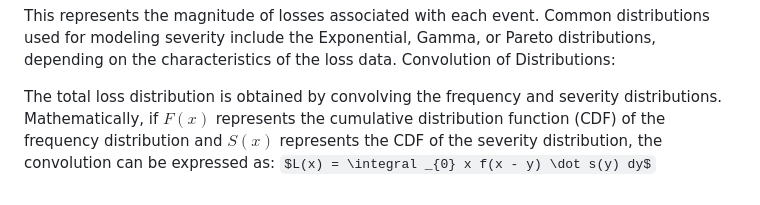
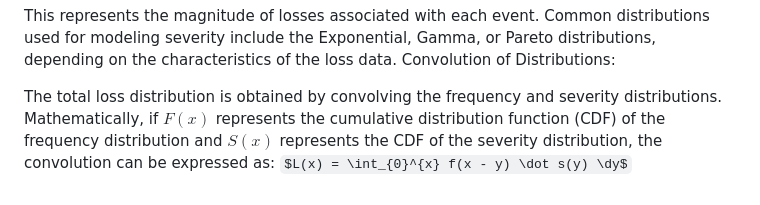
Before and after one commit to jlancherosn/capstone_project, a Markdown page: README.md, the part around the change. Drawn GitHub-style; some formulas as TeX source.

```diff
--- a/README.md
+++ b/README.md
@@ -38,4 +38,4 @@ This represents the magnitude of losses associated with each event. Common distr
 Convolution of Distributions:
 
 The total loss distribution is obtained by convolving the frequency and severity distributions. Mathematically, if $F(x)$ represents the cumulative distribution function (CDF) of the frequency distribution and $S(x)$ represents the CDF of the severity distribution, the convolution can be expressed as:
-$L(x) = \integral _{0} x f(x - y) \dot s(y) dy$
+$L(x) = \int_{0}^{x} f(x - y) \dot s(y) \dy$
```
